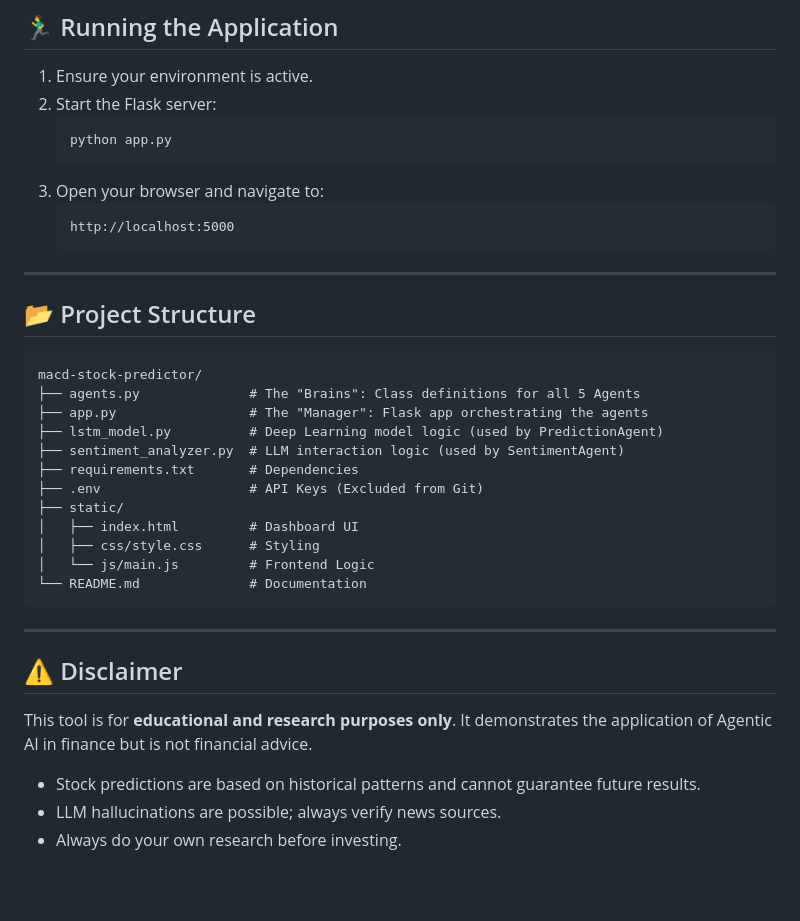
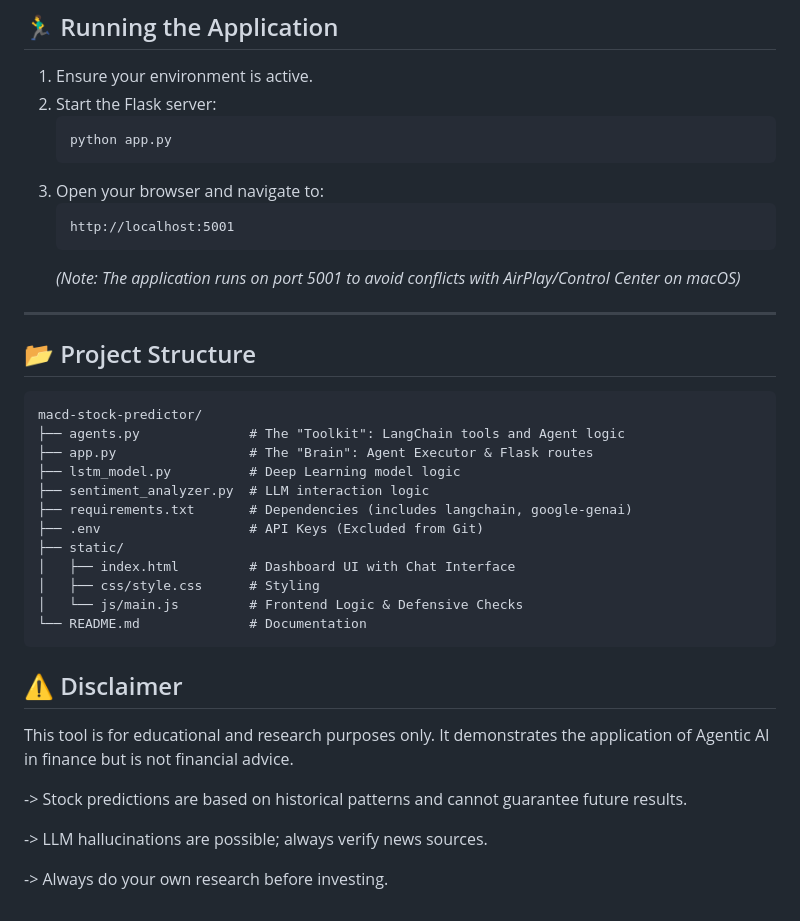
Before and after one commit to Aadil0904/Stock-Prediction, a Markdown page: README.md, the part around one of its changes. Rendered like a GitHub page; blank space fills up the shorter version.

````diff
--- a/README.md
+++ b/README.md
@@ -115,8 +126,9 @@ Standard installation using `pip`.
     ```
 3.  Open your browser and navigate to:
     ```
-    http://localhost:5000
+    http://localhost:5001
     ```
+    _(Note: The application runs on port 5001 to avoid conflicts with AirPlay/Control Center on macOS)_
 
 ---
 
@@ -124,25 +136,25 @@ Standard installation using `pip`.
 
 ```text
 macd-stock-predictor/
-├── agents.py              # The "Brains": Class definitions for all 5 Agents
-├── app.py                 # The "Manager": Flask app orchestrating the agents
-├── lstm_model.py          # Deep Learning model logic (used by PredictionAgent)
-├── sentiment_analyzer.py  # LLM interaction logic (used by SentimentAgent)
-├── requirements.txt       # Dependencies
+├── agents.py              # The "Toolkit": LangChain tools and Agent logic
+├── app.py                 # The "Brain": Agent Executor & Flask routes
+├── lstm_model.py          # Deep Learning model logic
+├── sentiment_analyzer.py  # LLM interaction logic
+├── requirements.txt       # Dependencies (includes langchain, google-genai)
 ├── .env                   # API Keys (Excluded from Git)
 ├── static/
-│   ├── index.html         # Dashboard UI
+│   ├── index.html         # Dashboard UI with Chat Interface
 │   ├── css/style.css      # Styling
-│   └── js/main.js         # Frontend Logic
+│   └── js/main.js         # Frontend Logic & Defensive Checks
 └── README.md              # Documentation
 ```
 
----
-
 ## ⚠️ Disclaimer
 
-This tool is for **educational and research purposes only**. It demonstrates the application of Agentic AI in finance but is not financial advice.
+This tool is for educational and research purposes only. It demonstrates the application of Agentic AI in finance but is not financial advice.
 
-- Stock predictions are based on historical patterns and cannot guarantee future results.
-- LLM hallucinations are possible; always verify news sources.
-- Always do your own research before investing.
+-> Stock predictions are based on historical patterns and cannot guarantee future results.
+
+-> LLM hallucinations are possible; always verify news sources.
+
+-> Always do your own research before investing.
````
Also changed, not shown: other parts of README.md (+35 -24 lines).
